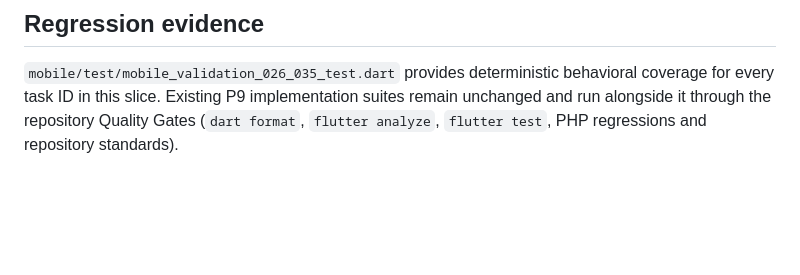
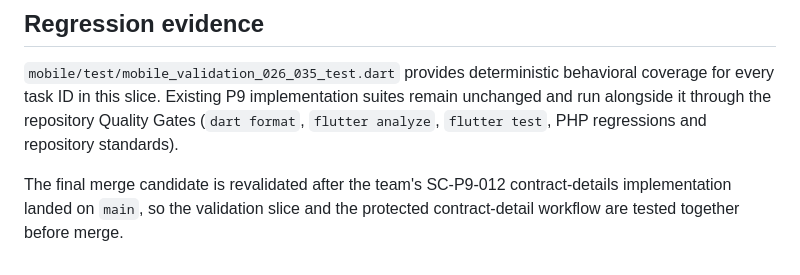
Before and after one commit to walidatiyaai2025-gif/contractflow, a Markdown page: docs/P9_MOBILE_VALIDATION_026_035.md, the part around the change. Drawn GitHub-style; blank space fills up the shorter version.

Commit message:
P9 revalidate mobile foundation after SC-P9-012 integration

```diff
--- a/docs/P9_MOBILE_VALIDATION_026_035.md
+++ b/docs/P9_MOBILE_VALIDATION_026_035.md
@@ -76,3 +76,5 @@ This validation slice hardens the first ten SafeContracts mobile workstreams wit
 ## Regression evidence
 
 `mobile/test/mobile_validation_026_035_test.dart` provides deterministic behavioral coverage for every task ID in this slice. Existing P9 implementation suites remain unchanged and run alongside it through the repository Quality Gates (`dart format`, `flutter analyze`, `flutter test`, PHP regressions and repository standards).
+
+The final merge candidate is revalidated after the team's SC-P9-012 contract-details implementation landed on `main`, so the validation slice and the protected contract-detail workflow are tested together before merge.
```
